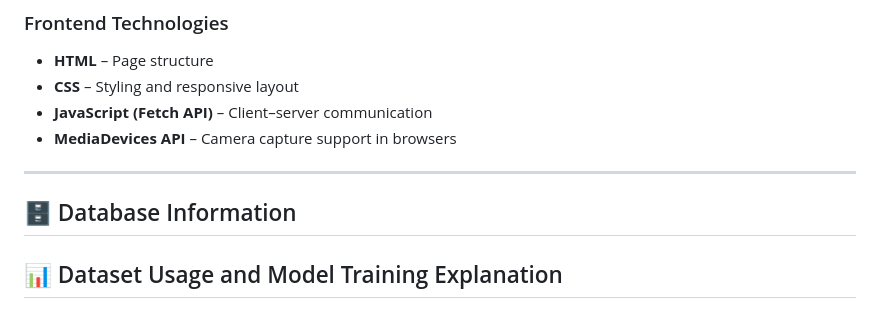
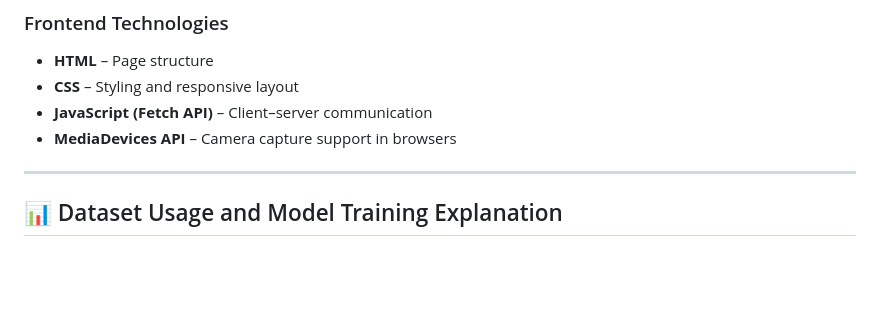
Before and after one commit to yuvraj110/food-calorie-ap, a Markdown page: README.md, the part around the change. GitHub-like rendering; blank space fills up the shorter version.

```diff
--- a/README.md
+++ b/README.md
@@ -33,7 +33,6 @@ The project is designed to be beginner-friendly, fully local (no paid APIs), and
 
 ---
 
-## 🗄️ Database Information
 
 ## 📊 Dataset Usage and Model Training Explanation
 
```
